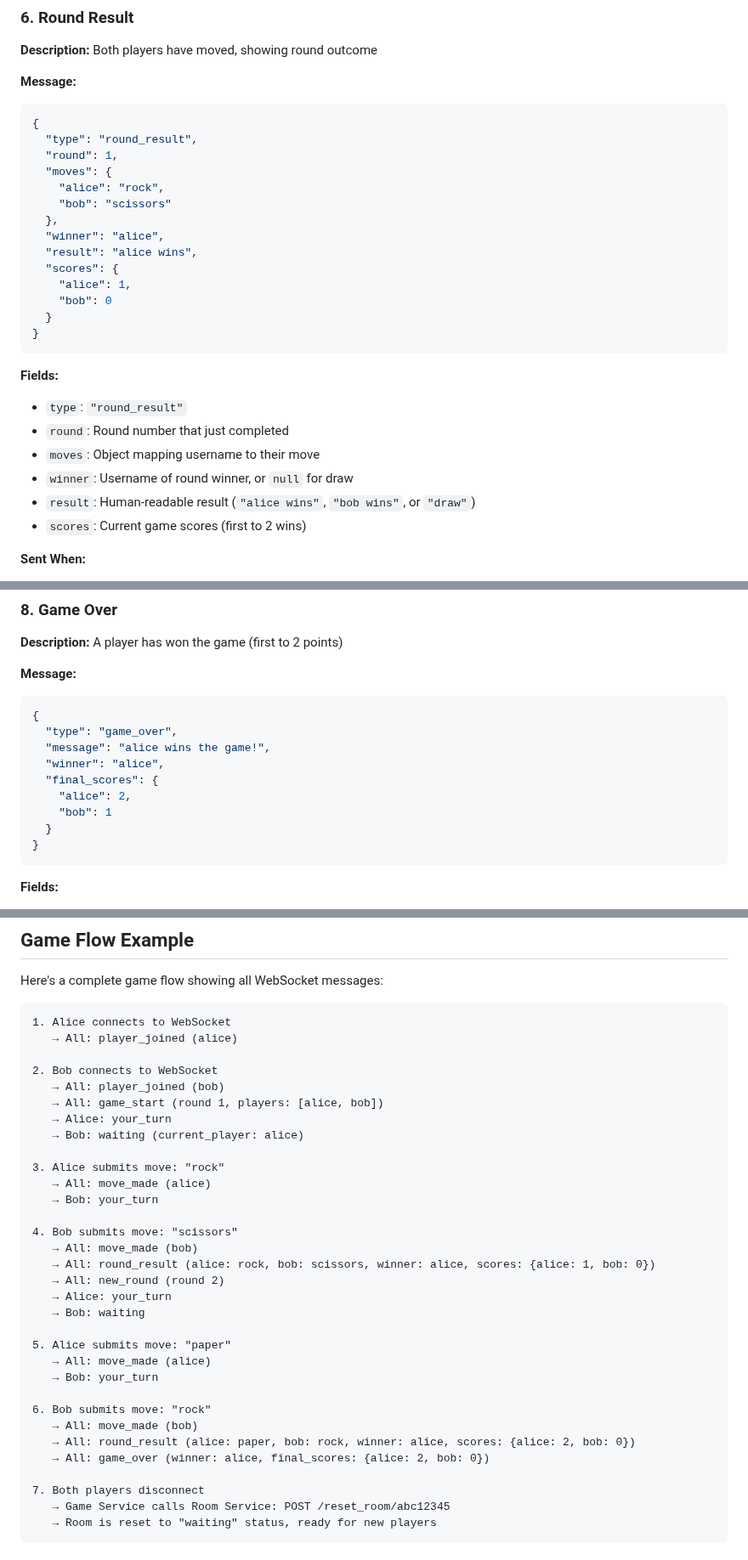
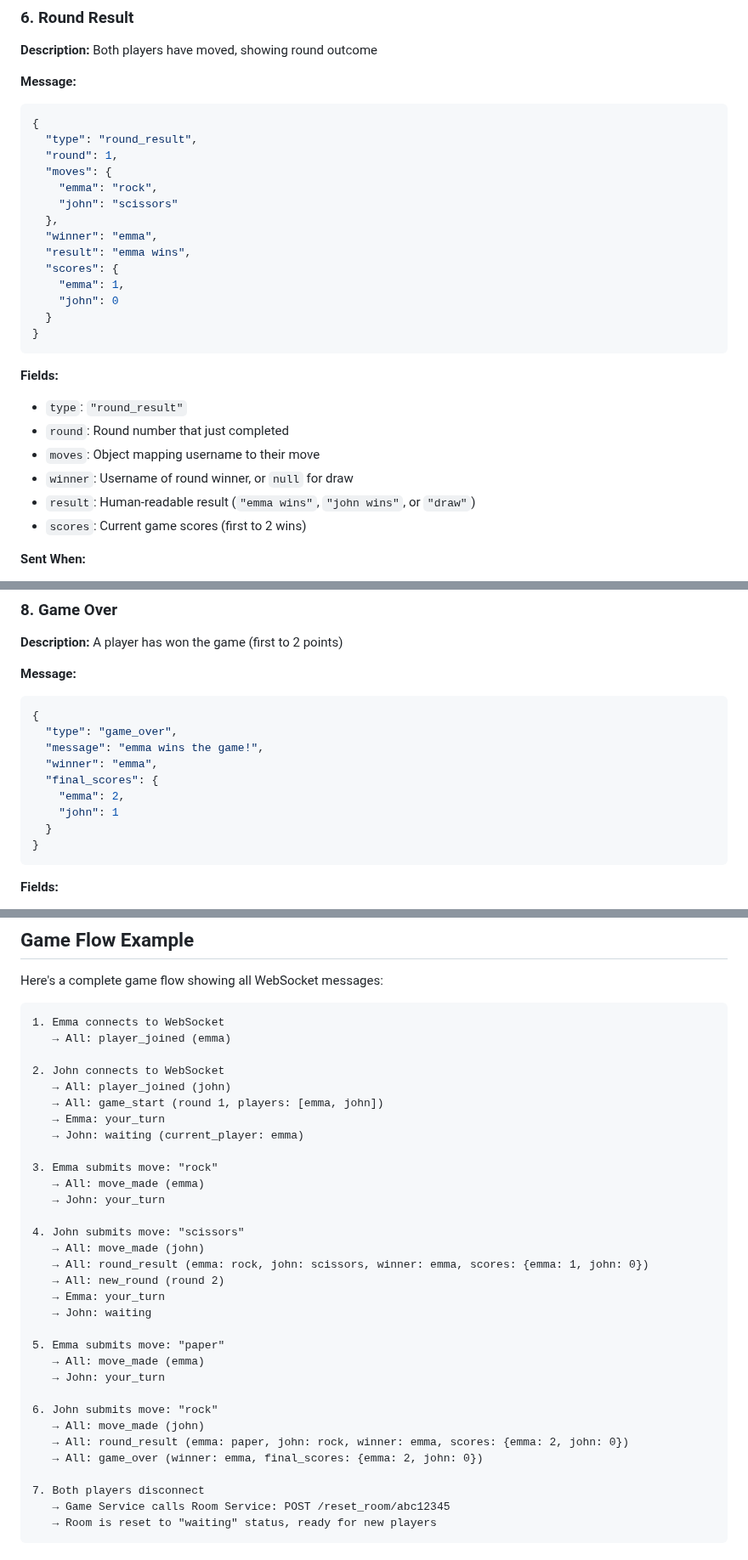
Before and after one commit to FestinaAvdiu/GameProject, a Markdown page: README.md, 3 parts joined by grey strips. Shown at 85% size. Rendered like a GitHub page.

````diff
--- a/README.md
+++ b/README.md
@@ -529,14 +529,14 @@ All WebSocket messages use JSON format:
   "type": "round_result",
   "round": 1,
   "moves": {
-    "alice": "rock",
-    "bob": "scissors"
+    "emma": "rock",
+    "john": "scissors"
   },
-  "winner": "alice",
-  "result": "alice wins",
+  "winner": "emma",
+  "result": "emma wins",
   "scores": {
-    "alice": 1,
-    "bob": 0
+    "emma": 1,
+    "john": 0
   }
 }
 ```
@@ -546,7 +546,7 @@ All WebSocket messages use JSON format:
 - `round`: Round number that just completed
 - `moves`: Object mapping username to their move
 - `winner`: Username of round winner, or `null` for draw
-- `result`: Human-readable result (`"alice wins"`, `"bob wins"`, or `"draw"`)
+- `result`: Human-readable result (`"emma wins"`, `"john wins"`, or `"draw"`)
 - `scores`: Current game scores (first to 2 wins)
 
 **Sent When:**
@@ -599,11 +599,11 @@ All WebSocket messages use JSON format:
 ```json
 {
   "type": "game_over",
-  "message": "alice wins the game!",
-  "winner": "alice",
+  "message": "emma wins the game!",
+  "winner": "emma",
   "final_scores": {
-    "alice": 2,
-    "bob": 1
+    "emma": 2,
+    "john": 1
   }
 }
 ```
@@ -684,34 +684,34 @@ All WebSocket messages use JSON format:
 Here's a complete game flow showing all WebSocket messages:
 
 ```
-1. Alice connects to WebSocket
-   → All: player_joined (alice)
+1. Emma connects to WebSocket
+   → All: player_joined (emma)
 
-2. Bob connects to WebSocket
-   → All: player_joined (bob)
-   → All: game_start (round 1, players: [alice, bob])
-   → Alice: your_turn
-   → Bob: waiting (current_player: alice)
+2. John connects to WebSocket
+   → All: player_joined (john)
+   → All: game_start (round 1, players: [emma, john])
+   → Emma: your_turn
+   → John: waiting (current_player: emma)
 
-3. Alice submits move: "rock"
-   → All: move_made (alice)
-   → Bob: your_turn
+3. Emma submits move: "rock"
+   → All: move_made (emma)
+   → John: your_turn
 
-4. Bob submits move: "scissors"
-   → All: move_made (bob)
-   → All: round_result (alice: rock, bob: scissors, winner: alice, scores: {alice: 1, bob: 0})
+4. John submits move: "scissors"
+   → All: move_made (john)
+   → All: round_result (emma: rock, john: scissors, winner: emma, scores: {emma: 1, john: 0})
    → All: new_round (round 2)
-   → Alice: your_turn
-   → Bob: waiting
+   → Emma: your_turn
+   → John: waiting
 
-5. Alice submits move: "paper"
-   → All: move_made (alice)
-   → Bob: your_turn
+5. Emma submits move: "paper"
+   → All: move_made (emma)
+   → John: your_turn
 
-6. Bob submits move: "rock"
-   → All: move_made (bob)
-   → All: round_result (alice: paper, bob: rock, winner: alice, scores: {alice: 2, bob: 0})
-   → All: game_over (winner: alice, final_scores: {alice: 2, bob: 0})
+6. John submits move: "rock"
+   → All: move_made (john)
+   → All: round_result (emma: paper, john: rock, winner: emma, scores: {emma: 2, john: 0})
+   → All: game_over (winner: emma, final_scores: {emma: 2, john: 0})
 
 7. Both players disconnect
    → Game Service calls Room Service: POST /reset_room/abc12345
````
Also changed, not shown: other parts of README.md (+38 -39 lines).
